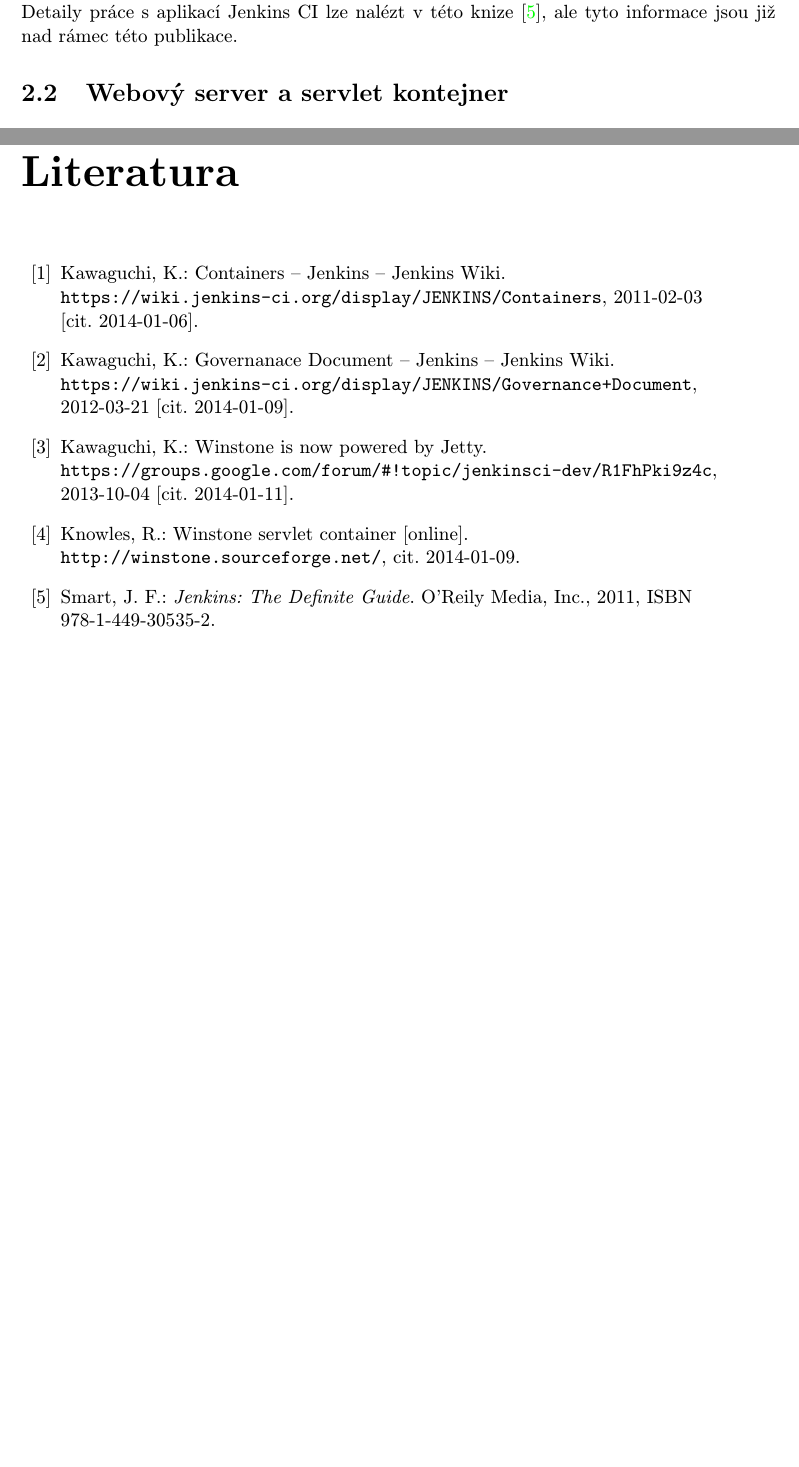
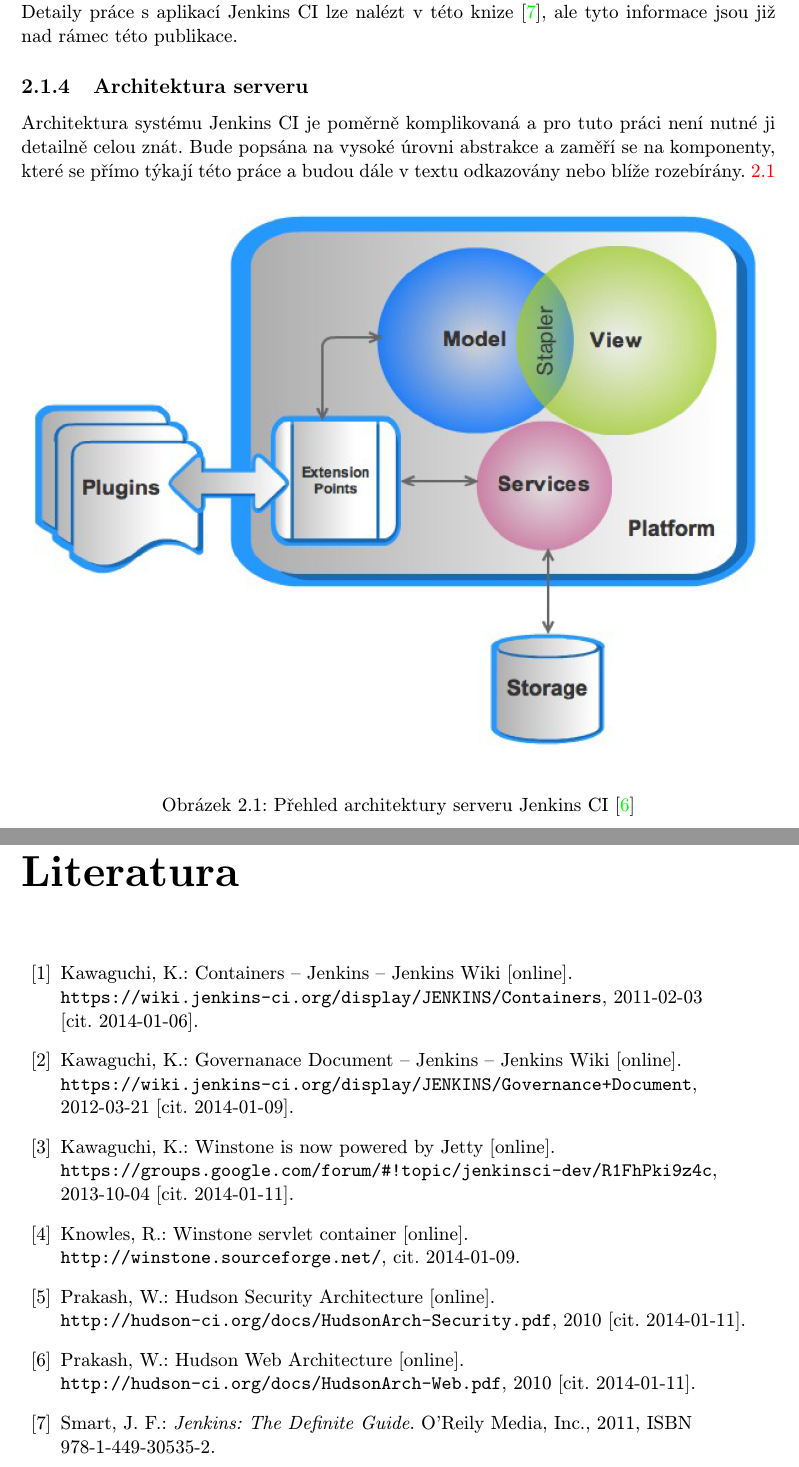
Before and after one commit to jbartece/undertow4jenkins, a LaTeX thesis (thesis/tex/projekt.tex, which reads thesis/tex/literatura.bib, thesis/tex/obsah.tex): two parts of pages 10 and 16 of 16 before the commit and two parts of pages 10 and 17 of 17 after it, joined at a grey line, cut so that both start at the same text, the shorter picture padded with empty space. The pictures show the PDF file thesis/tex/projekt.pdf that the author committed with the source.

Commit message:
Add literature, architecture image, some hints about architecture

```diff
--- a/thesis/tex/literatura.bib
+++ b/thesis/tex/literatura.bib
@@ -54,21 +54,25 @@
 }
 
 @MISC{jenkinsServers,
-    title = "Containers -- Jenkins -- Jenkins Wiki",
+    title = "Containers -- Jenkins -- Jenkins Wiki [online]",
     author = "Kohsuke Kawaguchi",
     year = "2011-02-03 [cit.~2014-01-06]",
     howpublished = "{\tt https://wiki.jenkins-ci.org/display/JENKINS/Containers}",
 }
 
 @MISC{jenkinsGovernance,
-    title = "Governanace Document -- Jenkins -- Jenkins Wiki",
+    title = "Governanace Document -- Jenkins -- Jenkins Wiki [online]",
     author = "Kohsuke Kawaguchi",
     year = "2012-03-21 [cit.~2014-01-09]",
     howpublished = "{\tt https://wiki.jenkins-ci.org/display/JENKINS/Governance+Document}",
 }
 
 @MISC{kohsukeTopic,
-    title = "Winstone is now powered by Jetty",
+    title = "Winstone is now powered by Jetty [online]",
     author = "Kohsuke Kawaguchi",
     year = "2013-10-04 [cit.~2014-01-11]",
     howpublished = "{\tt https://groups.google.com/forum/\#!topic/jenkinsci-dev/R1FhPki9z4c}",
+}
+
+@MISC{architectureOverview,
+    title = "Hudson Web Architecture [online]",
@@ -74,0 +84,2 @@
+@MISC{securityArchitecture,
+    title = "Hudson Security Architecture [online]",
--- a/thesis/tex/obsah.tex
+++ b/thesis/tex/obsah.tex
@@ -170,8 +171,21 @@
             Pokud se aplikaci povede spustit, tak je již možné libovolně pracovat pouze s prohlížeče. Detaily práce s aplikací Jenkins CI
             lze nalézt v této knize \cite{jenkinsBook}, ale tyto informace jsou již nad rámec této publikace.
 
-        %TODO stapler
+        \subsection{Architektura serveru}
+            Architektura systému Jenkins CI je poměrně komplikovaná a pro tuto práci není nutné ji detailně celou znát.
+            Bude popsána na vysoké úrovni abstrakce a zaměří se na komponenty, které se přímo týkají této práce
+            a budou dále v textu odkazovány nebo blíže rozebírány. \ref{imgJenkinsArchitecture}
+            %TODO Stapler
 
+            \begin{figure}[ht]
+                \begin{center}
+                    \scalebox{0.75}{\includegraphics{img/jenkinsArchitecture.png}}
+                    \caption{Přehled architektury serveru Jenkins CI \cite{architectureOverview}}
+                    \label{imgJenkinsArchitecture}
+                \end{center}
+            \end{figure}
+
+    %%%%%%%%%%%%%%%%%%%%%%%%%%%%%%%%%%%%%%%%%%%%%%%%%%%%%%%%%%%%%%%%%%%%%%%%%%%%%%%%%%%%%%%%%%%%%%%
     \section{Webový server a servlet kontejner} \label{servletWebserver}
         V této kapitole jsou vysvětleny pojmy webový server a servlet kontejner, které se
         na mnoha místech této práce objevují. Porozumění těmto pojmům je důležité, protože bez
```
Also changed, not shown: thesis/tex/img/jenkinsArchitecture.png (added), thesis/tex/projekt.pdf, thesis/tex/literatura.bib (8 more changed lines), thesis/tex/obsah.tex (23 more changed lines).
